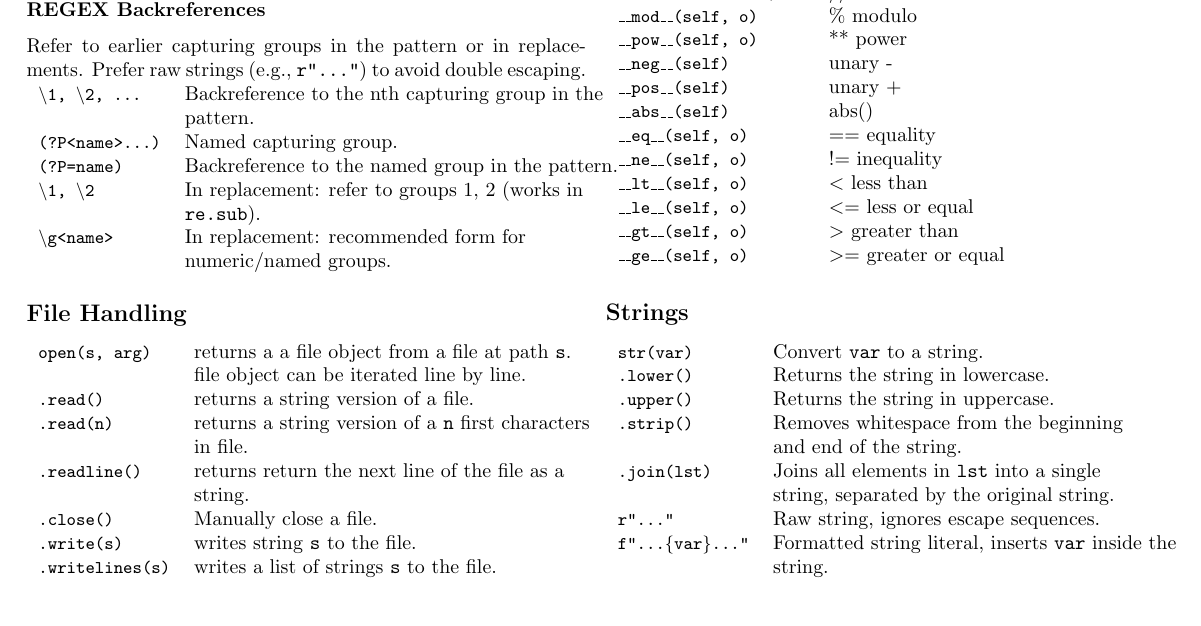
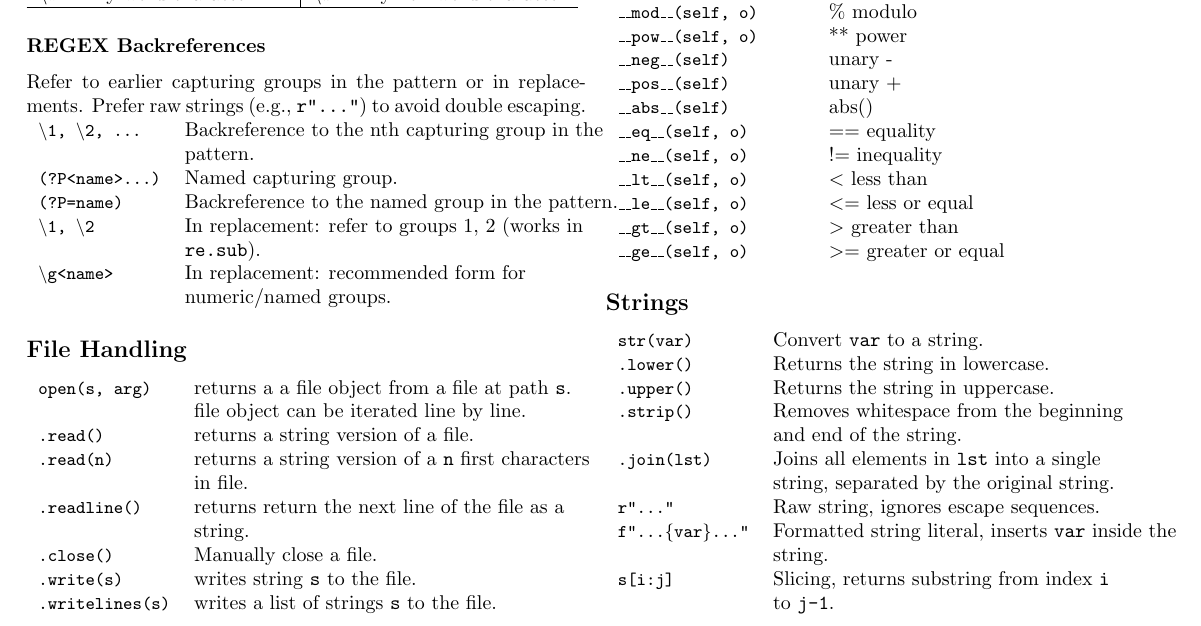
Before and after one commit to IronMax03/Notes, a LaTeX document (Programing/Python/Python_Programming.tex): part of page 2 of 3, cut so that both start at the same text. The pictures show the PDF file Programing/Python/Python_Programming.pdf that the author committed with the source.

Commit message:
Programing/Python: add s[i:j] in strings section

```diff
--- a/Programing/Python/Python_Programming.tex
+++ b/Programing/Python/Python_Programming.tex
@@ -335,6 +335,8 @@ class ClassName(parent1, parent2, ...):
     r"..."          & Raw string, ignores escape sequences.\\
     f"...\{var\}..."& Formatted string literal, inserts \texttt{var} inside the\\
                     & string.\\
+    s[i:j]         & Slicing, returns substring from index \texttt{i}\\
+                    & to \texttt{j-1}.\\
 \end{tabular}
 
 \subsection{Basic Syntax}
```
Also changed, not shown: Programing/Python/Python_Programming.pdf.
